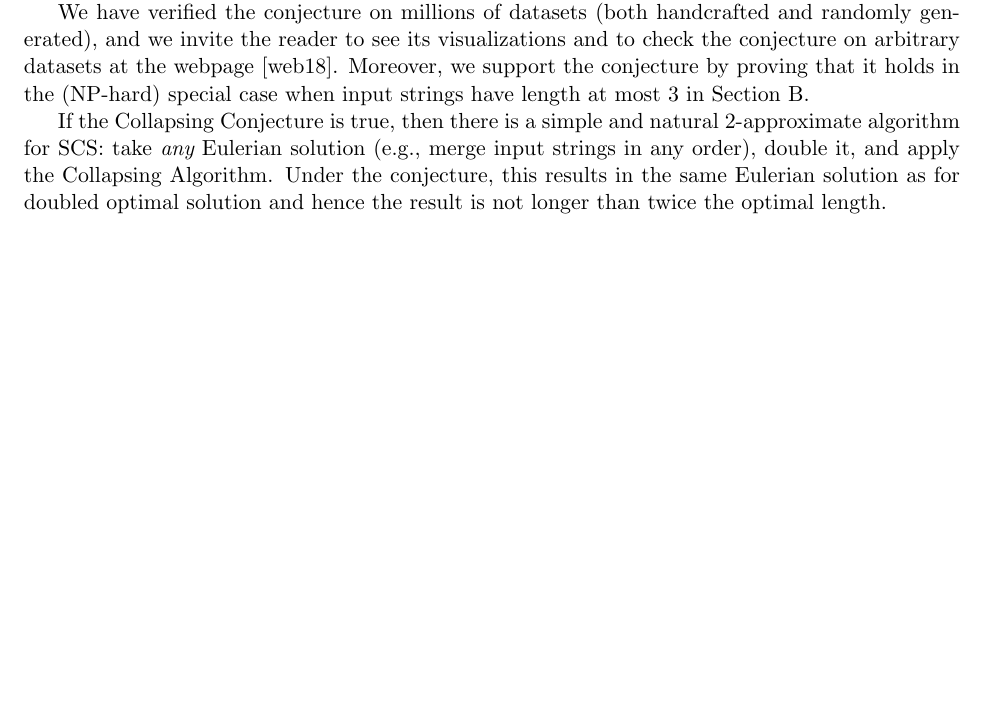
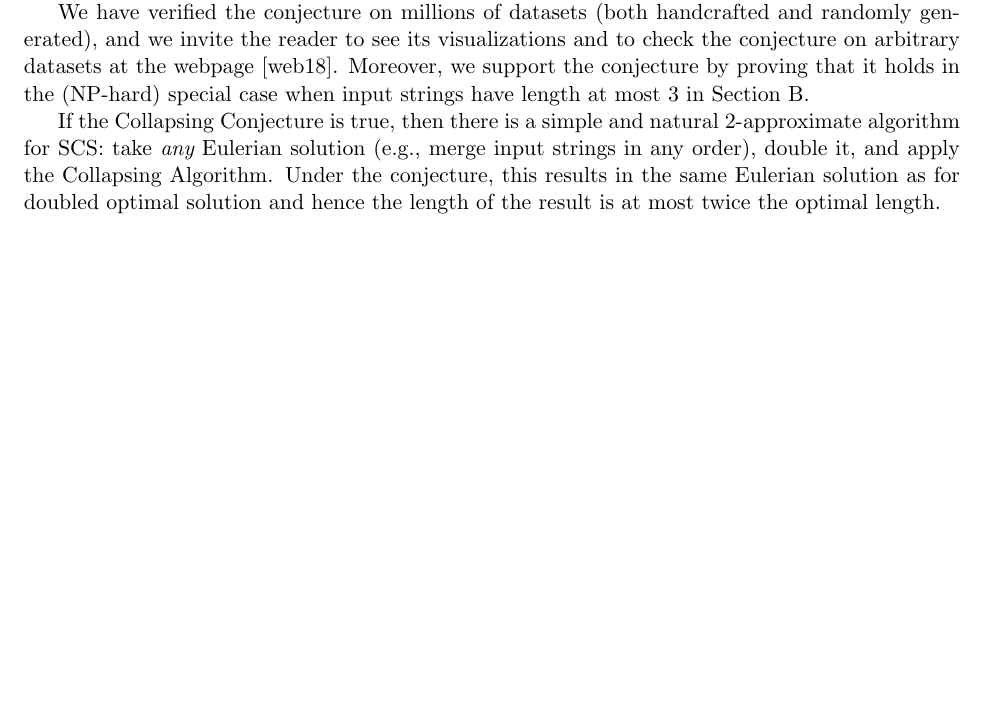
Before and after one commit to alexanderskulikov/greedy-superstring-conjecture, a LaTeX paper (paper/main_greedy_superstring.tex, which reads paper/collapsing.tex): part of page 8 of 27, cut so that both start at the same text. Compiled offline with pdfLaTeX.

Commit message:
cosmetics

```diff
--- a/paper/collapsing.tex
+++ b/paper/collapsing.tex
@@ -355,7 +355,8 @@ we support the conjecture by proving that it holds in the (NP-hard) special case
 
 %In this section, we suggest a way to prove the Greedy Hierarchical Superstring Conjecture. We define a transformation of a superstring $s$ into a different superstring $s'$ of the same set of strings such that $|s'|\le|s|$. This transformation is done by the Collapsing Algorithm in the hierarchical graph. Informally, the Collapsing Algorithm removes some of the ``redundancies'' in a superstring. We believe that if one takes \emph{any} superstring $s$ of a set of strings ${\cal S}$, then concatenates two copies of $s$, and applies the Collapsing Algorithm, then one always gets exactly the set of arcs chosen by the Greedy Hierarchical Algorithm. We call this the Collapsing Superstring Conjecture. If it is true, then for $s$ equal to an optimal superstring, we get a proof of the Greedy Hierarchical Conjecture. Thus, the Collapsing Superstring Conjecture implies the Greedy Hierarchical Superstring Conjecture.
 
-If the Collapsing Conjecture is true, then there is a~simple and natural 2-approximate algorithm for SCS: take {\em any} Eulerian solution (e.g., merge input strings in any order), double it, and apply the Collapsing Algorithm. Under the conjecture, this results in the same Eulerian solution as for doubled optimal solution and hence the result is not longer than twice the optimal length.
+If the Collapsing Conjecture is true, then there is a~simple and natural 2-approximate algorithm for SCS: take {\em any} Eulerian solution (e.g., merge input strings in any order), double it, and apply the Collapsing Algorithm. Under the conjecture, this results in the same Eulerian solution as for doubled optimal solution and hence the length of the result is at most twice the optimal length.
+
 
 %Moreover, if the Collapsing Superstring Conjecture is true, then it gives an alternative simple $2$-approximate algorithm for SCS. Indeed, one can take any trivial solution (for example, concatenate all the input strings), then double this solution, and apply the simple Collapsing Algorithm. This will result in a solution which is no longer than two optimal solutions.
 
```
